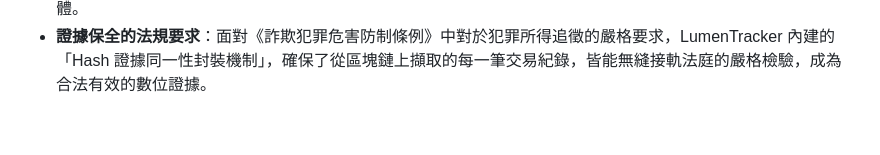
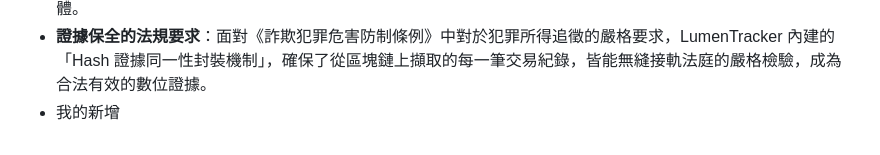
Before and after one commit to deedehsu/LumenTracker, a Markdown page: docs/academic/02_Literature_Review_Cases.md, the part around the change. Rendered like a GitHub page.

```diff
--- a/docs/academic/02_Literature_Review_Cases.md
+++ b/docs/academic/02_Literature_Review_Cases.md
@@ -193,3 +193,4 @@
 - **法規框架的實務痛點**：台灣已建立了嚴密的 VASP (虛擬資產服務提供商) 監管與洗錢防制登記制度。然而，當犯罪集團利用「非登記之地下幣商 (OTC)」或「去中心化金融 (DeFi)」進行洗錢時，這些法規的打擊力道便會受限於「金流斷點」。
 - **LumenTracker 作為執法落實工具**：本軟體產出的「幣流關聯圖」與「風險評分報告」，正是第一線調查員用來證明某未登記幣商違反《洗錢防制法》或《提供虛擬資產服務之事業或人員洗錢防制登記辦法》的關鍵證據。軟體透過分析資金池的匯聚特徵（檢查點 C：水庫特徵），能協助檢警精準定位出「應登記而未登記」的地下 VASP 實體。
 - **證據保全的法規要求**：面對《詐欺犯罪危害防制條例》中對於犯罪所得追徵的嚴格要求，LumenTracker 內建的「Hash 證據同一性封裝機制」，確保了從區塊鏈上擷取的每一筆交易紀錄，皆能無縫接軌法庭的嚴格檢驗，成為合法有效的數位證據。
+- 我的新增
```
